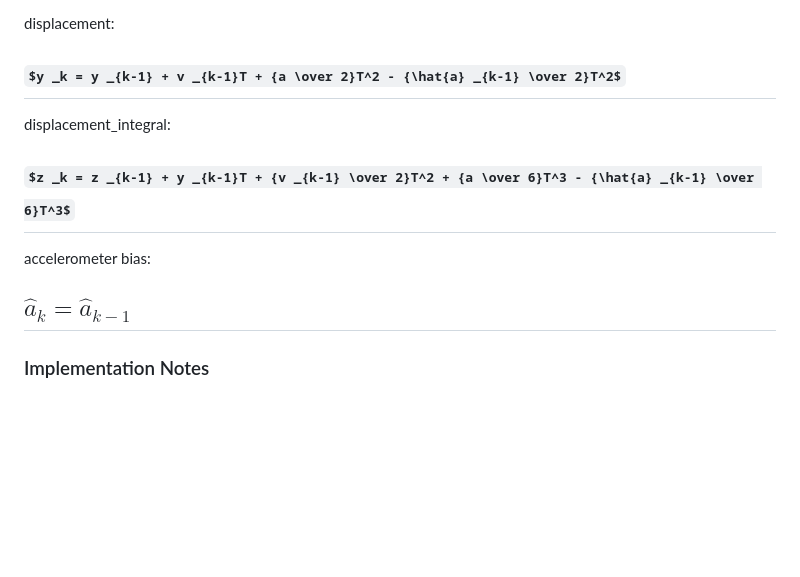
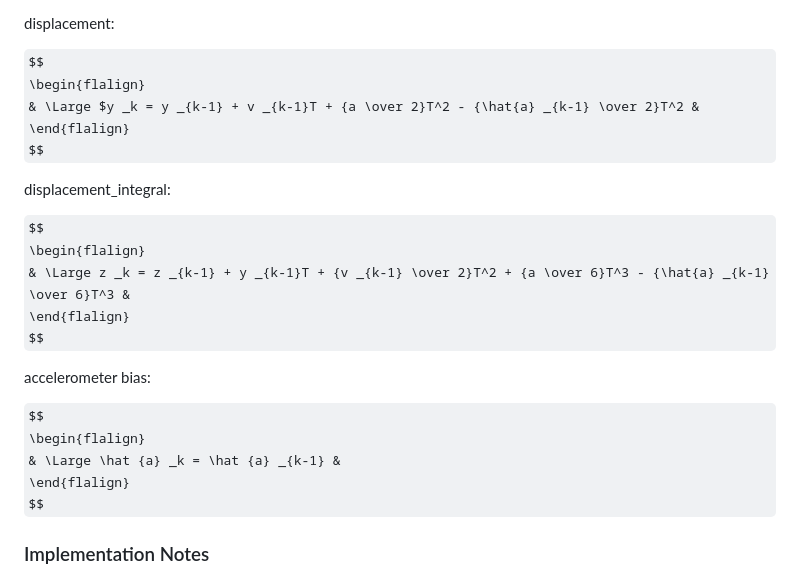
Before and after one commit to bareboat-necessities/bbn-wave-period-esp32, a Markdown page: README.md, the part around the change. Drawn GitHub-style; some formulas as TeX source; blank space fills up the shorter version.

```diff
--- a/README.md
+++ b/README.md
@@ -44,15 +44,27 @@ $$
 
 displacement:
 
-## $y _k = y _{k-1} + v _{k-1}T + {a \over 2}T^2 - {\hat{a} _{k-1} \over 2}T^2$
+$$
+\begin{flalign}
+& \Large $y _k = y _{k-1} + v _{k-1}T + {a \over 2}T^2 - {\hat{a} _{k-1} \over 2}T^2 &
+\end{flalign}
+$$
 
 displacement_integral:
 
-## $z _k = z _{k-1} + y _{k-1}T + {v _{k-1} \over 2}T^2 + {a \over 6}T^3 - {\hat{a} _{k-1} \over 6}T^3$
+$$
+\begin{flalign}
+& \Large z _k = z _{k-1} + y _{k-1}T + {v _{k-1} \over 2}T^2 + {a \over 6}T^3 - {\hat{a} _{k-1} \over 6}T^3 &
+\end{flalign}
+$$
 
 accelerometer bias:
 
-## $\hat {a} _k = \hat {a} _{k-1}$
+$$
+\begin{flalign}
+& \Large \hat {a} _k = \hat {a} _{k-1} &
+\end{flalign}
+$$
 
 
 ### Implementation Notes
```
